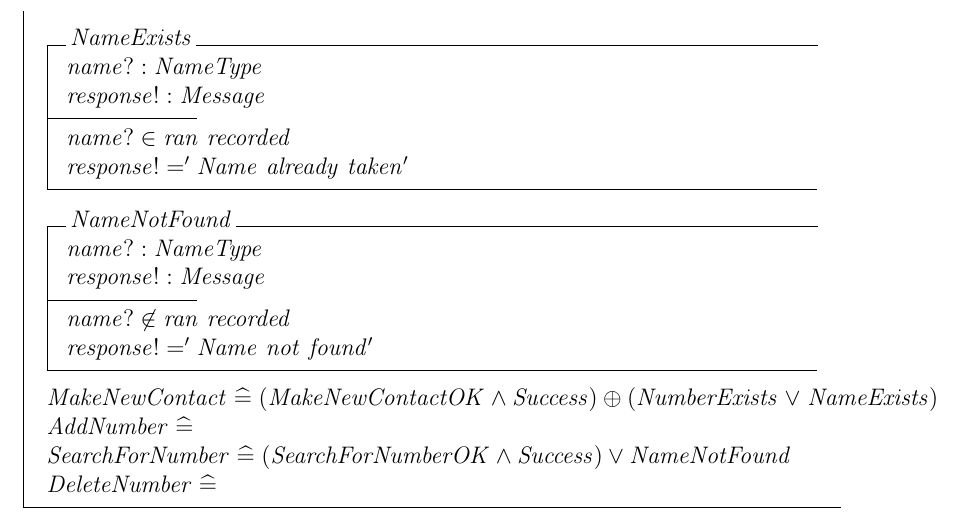
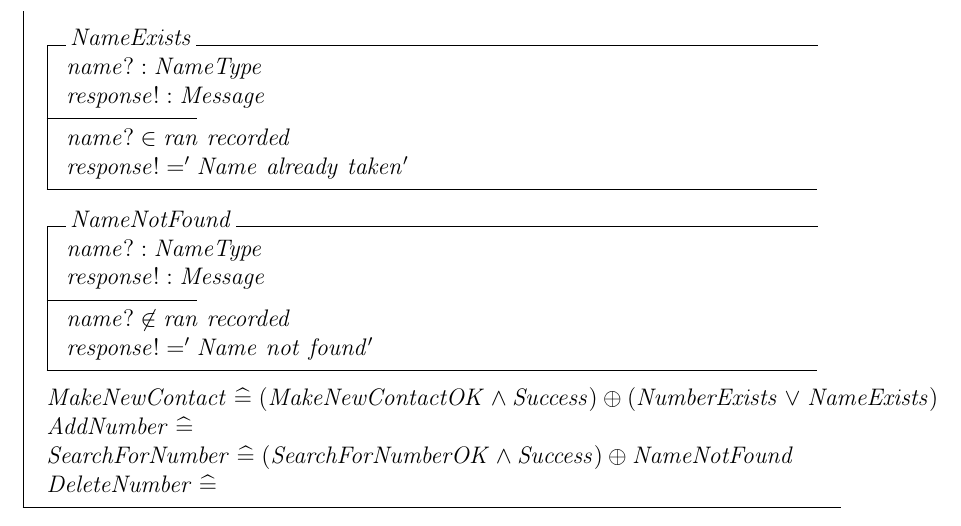
Before and after one commit to DucNgn/Formal-Methods-for-Software-Engineering, a LaTeX problem sheet (Assignment2/main.tex, which reads Assignment2/Problem-2.tex): part of page 7 of 8, cut so that both start at the same text. Compiled offline with pdfLaTeX.

Commit message:
Changed or for xor

```diff
--- a/Assignment2/Problem-2.tex
+++ b/Assignment2/Problem-2.tex
@@ -81,6 +81,6 @@ response! = 'Name~already~taken'
 \also
 MakeNewContact \sdef (MakeNewContactOK \wedge Success) \oplus (NumberExists \lor NameExists) \\
 AddNumber \sdef \\
-SearchForNumber \sdef (SearchForNumberOK \wedge Success) \vee NameNotFound \\
+SearchForNumber \sdef (SearchForNumberOK \wedge Success) \oplus NameNotFound \\
 DeleteNumber \sdef
 \end{class}
```
